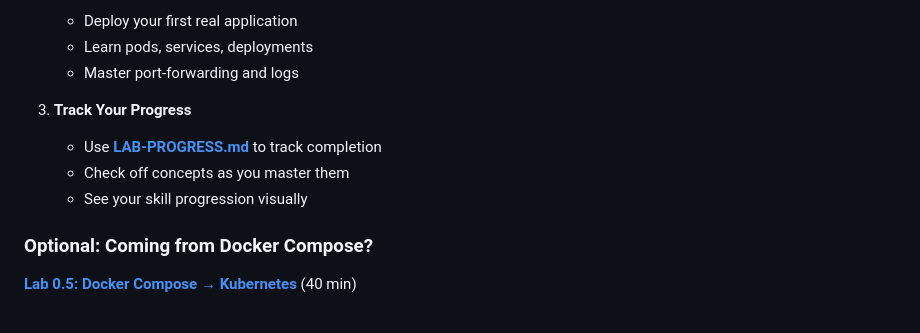
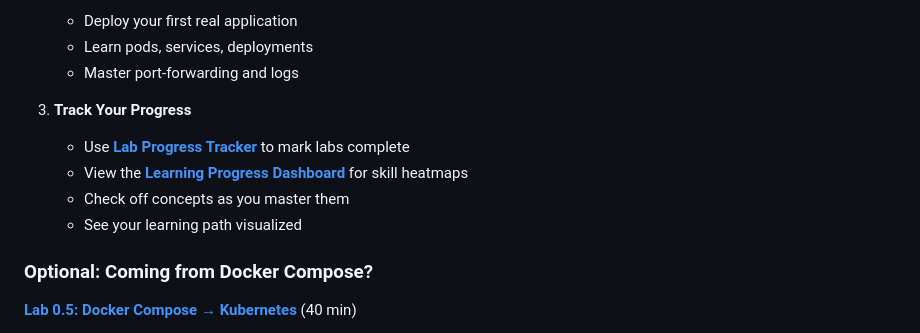
Before and after one commit to temitayocharles/stack-to-k8s, a Markdown page: docs/00-introduction/GETTING-STARTED.md, the part around the change. Rendered like a GitHub page.

```diff
--- a/docs/00-introduction/GETTING-STARTED.md
+++ b/docs/00-introduction/GETTING-STARTED.md
@@ -272,9 +272,10 @@ Now you're ready to begin your Kubernetes journey:
    - Master port-forwarding and logs
 
 3. **Track Your Progress**
-   - Use **[LAB-PROGRESS.md](../../labs/LAB-PROGRESS.md)** to track completion
+   - Use **[Lab Progress Tracker](../../labs/LAB-PROGRESS.md)** to mark labs complete
+   - View the **[Learning Progress Dashboard](../PROGRESS-DASHBOARD.md)** for skill heatmaps
    - Check off concepts as you master them
-   - See your skill progression visually
+   - See your learning path visualized
 
 ### Optional: Coming from Docker Compose?
 
```
Also changed, not shown: docs/00-introduction/REPOSITORY-STRUCTURE.md (+21 -3 lines), docs/20-labs/KUBERNETES-LABS.md (+3 -1 lines).
